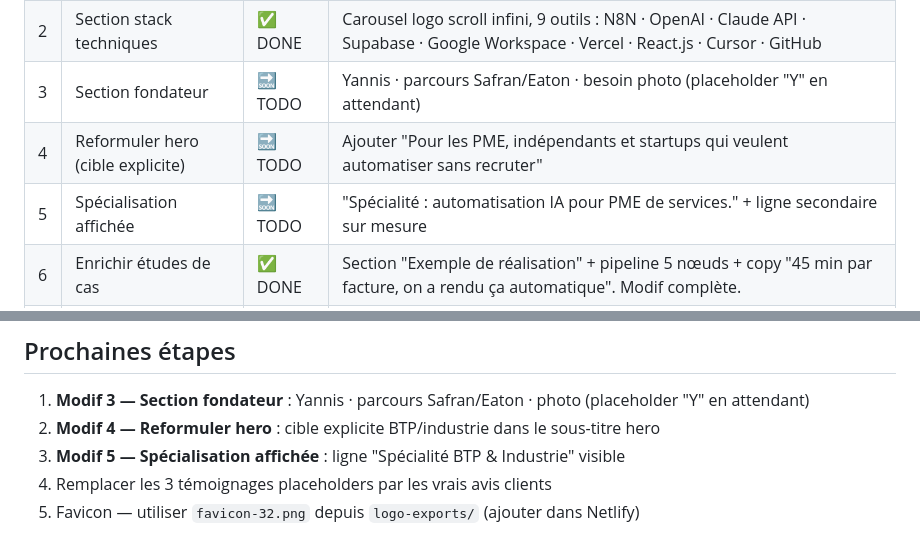
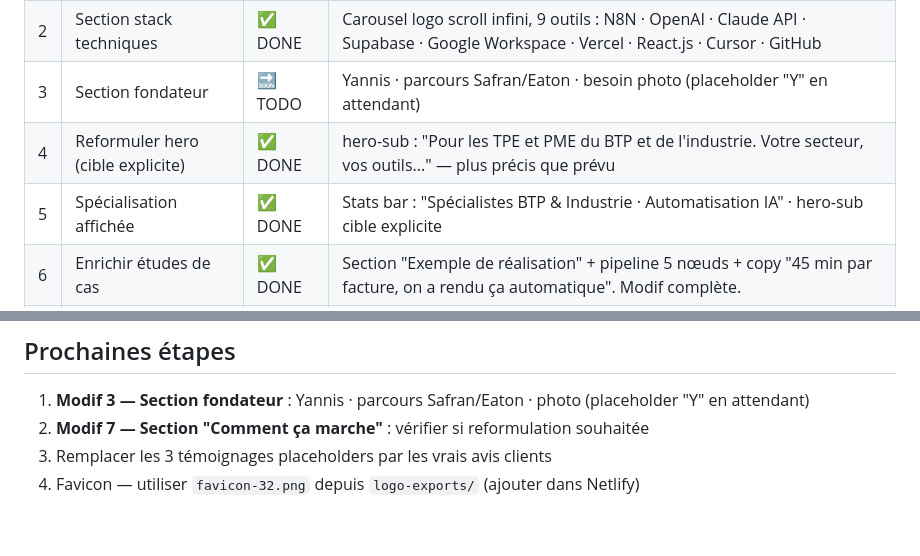
Before and after one commit to Yns941/ITYO---Website, a Markdown page: CLAUDE.md, 2 parts joined by grey strips. Rendered like a GitHub page.

Commit message:
CLAUDE.md — modifs 4 et 5 marquées DONE (déjà en place sur le site)
Co-Authored-By: Claude Sonnet 4.6 <noreply@anthropic.com>

```diff
--- a/CLAUDE.md
+++ b/CLAUDE.md
@@ -225,8 +225,8 @@ Cible confirmée : TPE/PME du BTP et de l'industrie. Yannis = crédibilité sect
 | 1 | Reformuler promesse "5 jours" | ✅ DONE | Phase 12 — "première version testable en moins d'une semaine" (6 occurrences) |
 | 2 | Section stack techniques | ✅ DONE | Carousel logo scroll infini, 9 outils : N8N · OpenAI · Claude API · Supabase · Google Workspace · Vercel · React.js · Cursor · GitHub |
 | 3 | Section fondateur | 🔜 TODO | Yannis · parcours Safran/Eaton · besoin photo (placeholder "Y" en attendant) |
-| 4 | Reformuler hero (cible explicite) | 🔜 TODO | Ajouter "Pour les PME, indépendants et startups qui veulent automatiser sans recruter" |
-| 5 | Spécialisation affichée | 🔜 TODO | "Spécialité : automatisation IA pour PME de services." + ligne secondaire sur mesure |
+| 4 | Reformuler hero (cible explicite) | ✅ DONE | hero-sub : "Pour les TPE et PME du BTP et de l'industrie. Votre secteur, vos outils..." — plus précis que prévu |
+| 5 | Spécialisation affichée | ✅ DONE | Stats bar : "Spécialistes BTP & Industrie · Automatisation IA" · hero-sub cible explicite |
 | 6 | Enrichir études de cas | ✅ DONE | Section "Exemple de réalisation" + pipeline 5 nœuds + copy "45 min par facture, on a rendu ça automatique". Modif complète. |
 | 7 | Section "Comment ça marche" | ⚠️ EXISTE | Version actuelle : 4 étapes (Vous décrivez / On conçoit / Version testable / Ça tourne). Vérifier si reformulation vers Brief / Prototype / Tests / Livraison est souhaitée |
 
@@ -290,7 +290,6 @@ Cible confirmée : TPE/PME du BTP et de l'industrie. Yannis = crédibilité sect
 ## Prochaines étapes
 
 1. **Modif 3 — Section fondateur** : Yannis · parcours Safran/Eaton · photo (placeholder "Y" en attendant)
-2. **Modif 4 — Reformuler hero** : cible explicite BTP/industrie dans le sous-titre hero
-3. **Modif 5 — Spécialisation affichée** : ligne "Spécialité BTP & Industrie" visible
-4. Remplacer les 3 témoignages placeholders par les vrais avis clients
-5. Favicon — utiliser `favicon-32.png` depuis `logo-exports/` (ajouter dans Netlify)
+2. **Modif 7 — Section "Comment ça marche"** : vérifier si reformulation souhaitée
+3. Remplacer les 3 témoignages placeholders par les vrais avis clients
+4. Favicon — utiliser `favicon-32.png` depuis `logo-exports/` (ajouter dans Netlify)
```
